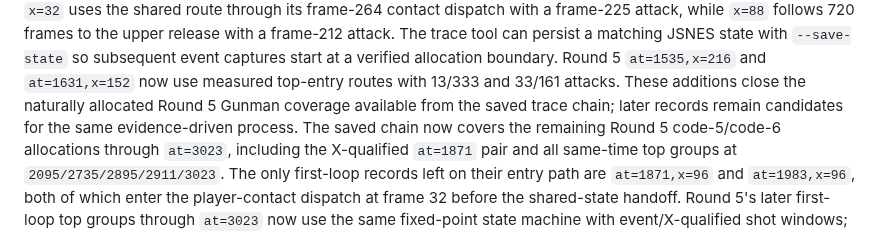
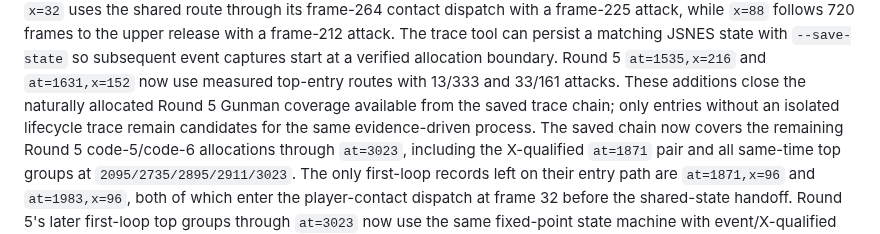
Before and after one commit to xrdavies/gun.smoke, a Markdown page: docs/implementation-plan.md, the part around the change. Rendered like a GitHub page.

Commit message:
docs: clarify remaining gunman candidates

```diff
--- a/docs/implementation-plan.md
+++ b/docs/implementation-plan.md
@@ -198,8 +198,9 @@ attack. The trace tool can persist a matching JSNES state with `--save-state`
 so subsequent event captures start at a verified allocation boundary.
 Round 5 `at=1535,x=216` and `at=1631,x=152` now use measured top-entry routes
 with 13/333 and 33/161 attacks. These additions close the naturally allocated
-Round 5 Gunman coverage available from the saved trace chain; later records
-remain candidates for the same evidence-driven process.
+Round 5 Gunman coverage available from the saved trace chain; only entries
+without an isolated lifecycle trace remain candidates for the same
+evidence-driven process.
 The saved chain now covers the remaining Round 5 code-5/code-6 allocations
 through `at=3023`, including the X-qualified `at=1871` pair and all same-time
 top groups at `2095/2735/2895/2911/3023`. The only first-loop records left on
```
